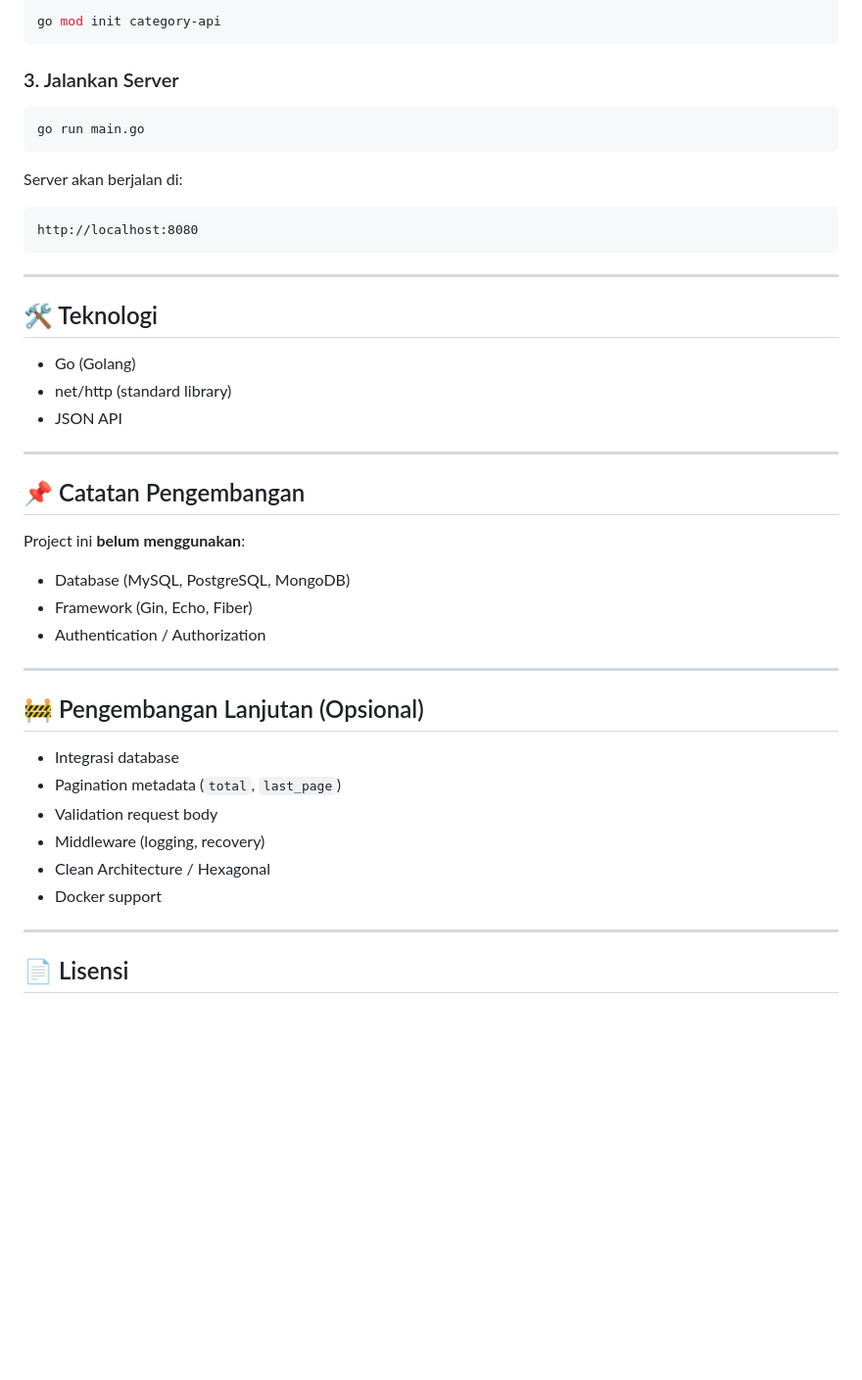
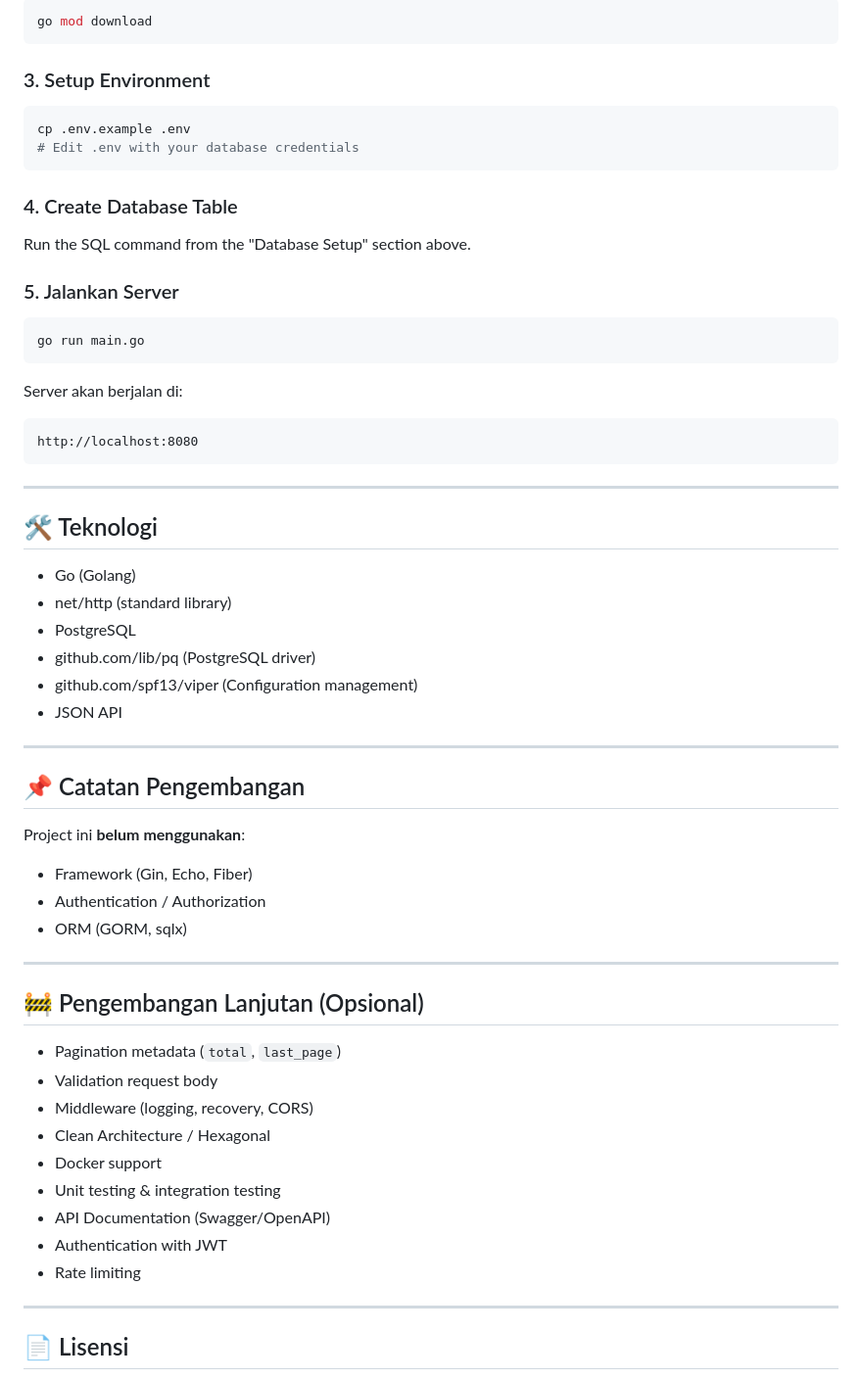
Before and after one commit to ardi-work/categories-api, a Markdown page: readme.md, the part around one of its changes. Shown at 98% size. Drawn GitHub-style; blank space fills up the shorter version.

````diff
--- a/readme.md
+++ b/readme.md
@@ -180,9 +235,20 @@ cd category-api
 
 ```bash
-go mod init category-api
+go mod download
 ```
 
-### 3. Jalankan Server
+### 3. Setup Environment
+
+```bash
+cp .env.example .env
+# Edit .env with your database credentials
+```
+
+### 4. Create Database Table
+
+Run the SQL command from the "Database Setup" section above.
+
+### 5. Jalankan Server
 
 ```bash
 go run main.go
@@ -200,6 +266,9 @@ http://localhost:8080
 
 * Go (Golang)
 * net/http (standard library)
+* PostgreSQL
+* github.com/lib/pq (PostgreSQL driver)
+* github.com/spf13/viper (Configuration management)
 * JSON API
 
 ---
@@ -208,20 +277,23 @@ http://localhost:8080
 
 Project ini **belum menggunakan**:
 
-* Database (MySQL, PostgreSQL, MongoDB)
 * Framework (Gin, Echo, Fiber)
 * Authentication / Authorization
+* ORM (GORM, sqlx)
 
 ---
 
 ## 🚧 Pengembangan Lanjutan (Opsional)
 
-* Integrasi database
 * Pagination metadata (`total`, `last_page`)
 * Validation request body
-* Middleware (logging, recovery)
+* Middleware (logging, recovery, CORS)
 * Clean Architecture / Hexagonal
 * Docker support
+* Unit testing & integration testing
+* API Documentation (Swagger/OpenAPI)
+* Authentication with JWT
+* Rate limiting
 
 ---
 
````
Also changed, not shown: other parts of readme.md (+85 -30 lines).
